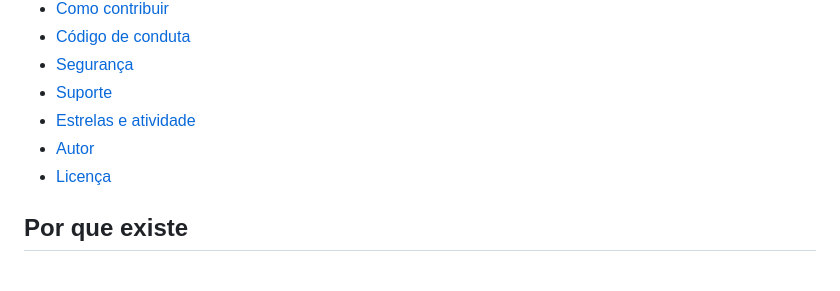
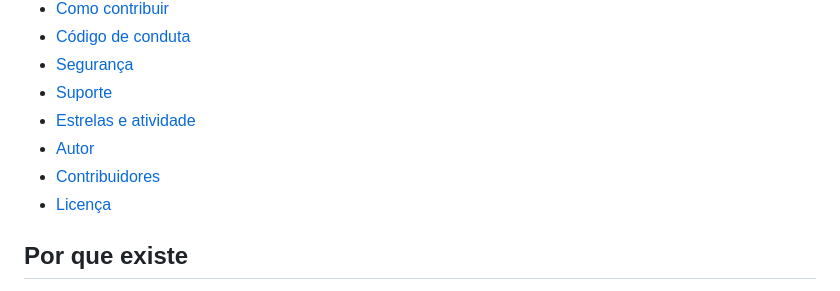
Before and after one commit to pedroiff0/awesome-skills, a Markdown page: README.md, the part around one of its changes. GitHub-like rendering.

Commit message:
docs(readme): Contribuidores no mesmo nível de Autor
Co-Authored-By: Claude Sonnet 5.5 <noreply@anthropic.com>
Claude-Session: https://claude.ai/code/session_01UcjKL87MaYUGqEUspcjr7x

```diff
--- a/README.md
+++ b/README.md
@@ -23,6 +23,7 @@ Este projeto faz parte do [portfólio](https://portfolio.phrandrade.com/#awesome
 - [Suporte](#suporte)
 - [Estrelas e atividade](#estrelas-e-atividade)
 - [Autor](#autor)
+- [Contribuidores](#contribuidores)
 - [Licença](#licença)
 
 ## Por que existe
```
Also changed, not shown: other parts of README.md (+1 -1 lines).
